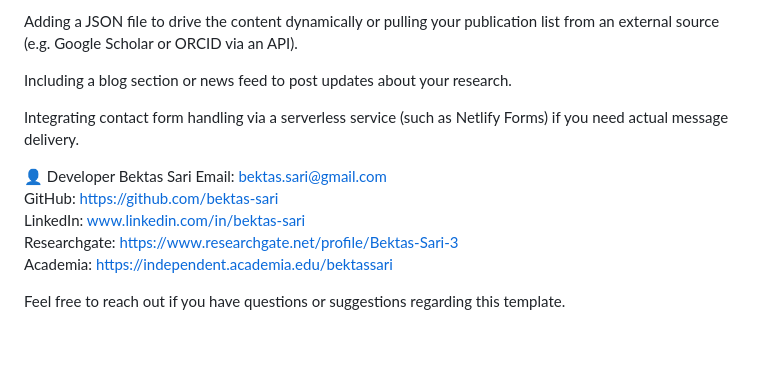
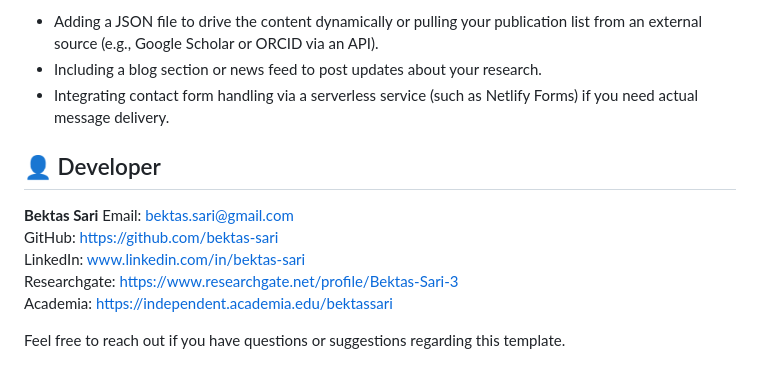
Before and after one commit to bektas-sari/academician_website, a Markdown page: README.md, the part around one of its changes. Drawn GitHub-style; blank space fills up the shorter version.

```diff
--- a/README.md
+++ b/README.md
@@ -60,17 +61,16 @@ Deploy. Once you are happy with the site, push the files to a GitHub repository.
 This template is intended as a starting point. Possible enhancements include:
 
-Adding a JSON file to drive the content dynamically or pulling your publication list from an external source (e.g. Google Scholar or ORCID via an API).
+* Adding a JSON file to drive the content dynamically or pulling your publication list from an external source (e.g., Google Scholar or ORCID via an API).
+* Including a blog section or news feed to post updates about your research.
+* Integrating contact form handling via a serverless service (such as Netlify Forms) if you need actual message delivery.
 
-Including a blog section or news feed to post updates about your research.
+## 👤 Developer
 
-Integrating contact form handling via a serverless service (such as Netlify Forms) if you need actual message delivery.
-
-👤 Developer
-Bektas Sari
-Email: bektas.sari@gmail.com <br>
-GitHub: https://github.com/bektas-sari <br>
-LinkedIn: www.linkedin.com/in/bektas-sari <br>
-Researchgate: https://www.researchgate.net/profile/Bektas-Sari-3 <br>
-Academia: https://independent.academia.edu/bektassari <br>
+**Bektas Sari**
+Email: [bektas.sari@gmail.com](mailto:bektas.sari@gmail.com)  <br>
+GitHub: [https://github.com/bektas-sari](https://github.com/bektas-sari) <br>
+LinkedIn: [www.linkedin.com/in/bektas-sari](http://www.linkedin.com/in/bektas-sari) <br>
+Researchgate: [https://www.researchgate.net/profile/Bektas-Sari-3](https://www.researchgate.net/profile/Bektas-Sari-3) <br>
+Academia: [https://independent.academia.edu/bektassari](https://independent.academia.edu/bektassari) <br>
 
 Feel free to reach out if you have questions or suggestions regarding this template.
```
Also changed, not shown: other parts of README.md (+31 -30 lines).
